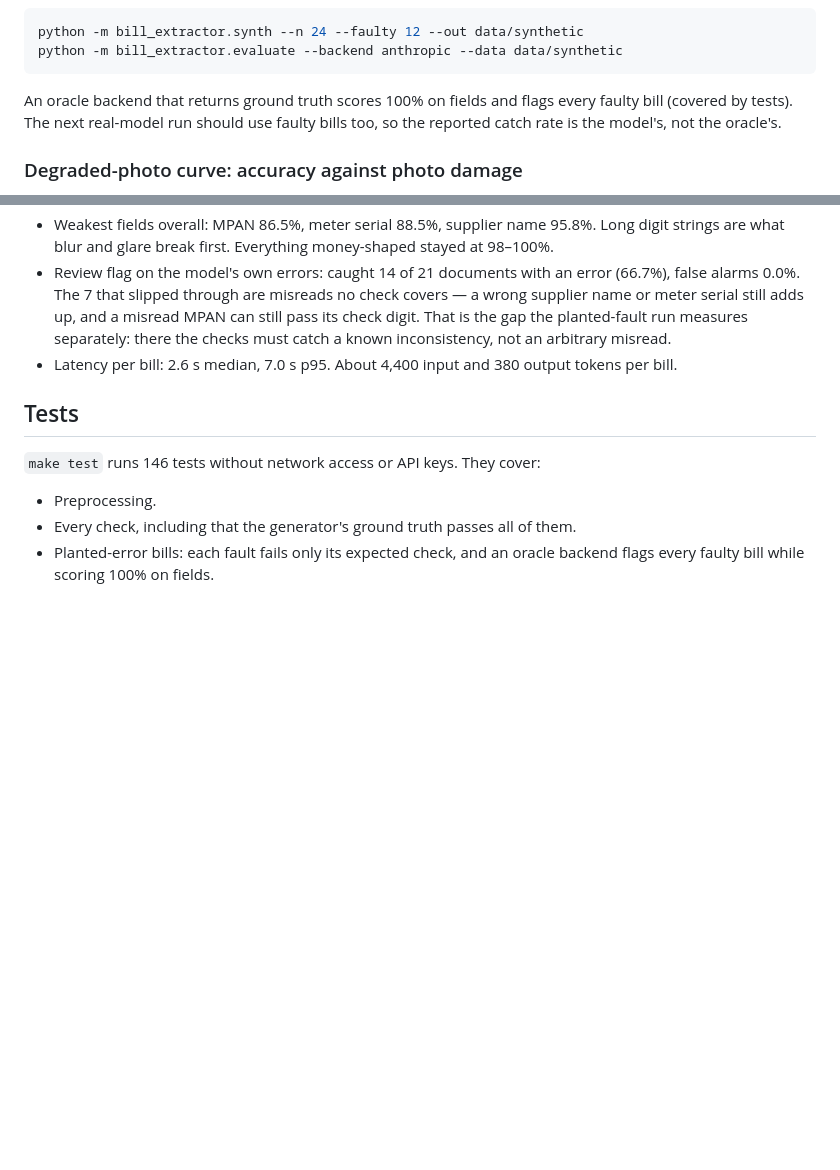
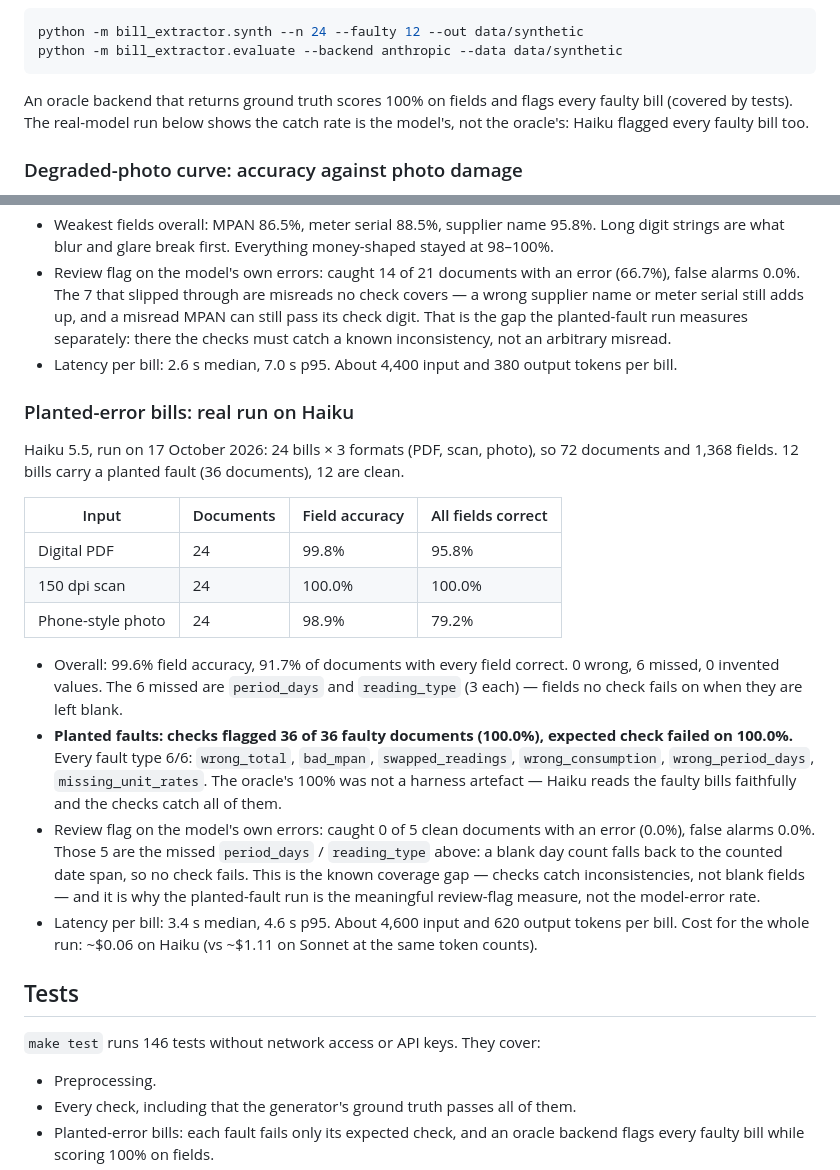
Before and after one commit to SujahathMSM/energy-bill-extractor, a Markdown page: README.md, 2 parts joined by grey strips. Rendered like a GitHub page; blank space fills up the shorter version.

Commit message:
Add Haiku faulty-bill results to README

````diff
--- a/README.md
+++ b/README.md
@@ -259,8 +259,8 @@ python -m bill_extractor.evaluate --backend anthropic --data data/synthetic
 ```
 
 An oracle backend that returns ground truth scores 100% on fields and flags every
-faulty bill (covered by tests). The next real-model run should use faulty bills too,
-so the reported catch rate is the model's, not the oracle's.
+faulty bill (covered by tests). The real-model run below shows the catch rate is
+the model's, not the oracle's: Haiku flagged every faulty bill too.
 
 ### Degraded-photo curve: accuracy against photo damage
 
@@ -336,6 +336,36 @@ and 1,824 fields. No planted faults — these are the model's own misreads.
 - Latency per bill: 2.6 s median, 7.0 s p95. About 4,400 input and 380 output
   tokens per bill.
 
+### Planted-error bills: real run on Haiku
+
+Haiku 5.5, run on 17 October 2026: 24 bills × 3 formats (PDF, scan, photo), so
+72 documents and 1,368 fields. 12 bills carry a planted fault (36 documents),
+12 are clean.
+
+| Input | Documents | Field accuracy | All fields correct |
+|---|---|---|---|
+| Digital PDF | 24 | 99.8% | 95.8% |
+| 150 dpi scan | 24 | 100.0% | 100.0% |
+| Phone-style photo | 24 | 98.9% | 79.2% |
+
+- Overall: 99.6% field accuracy, 91.7% of documents with every field correct.
+  0 wrong, 6 missed, 0 invented values. The 6 missed are `period_days` and
+  `reading_type` (3 each) — fields no check fails on when they are left blank.
+- **Planted faults: checks flagged 36 of 36 faulty documents (100.0%),
+  expected check failed on 100.0%.** Every fault type 6/6: `wrong_total`,
+  `bad_mpan`, `swapped_readings`, `wrong_consumption`, `wrong_period_days`,
+  `missing_unit_rates`. The oracle's 100% was not a harness artefact — Haiku
+  reads the faulty bills faithfully and the checks catch all of them.
+- Review flag on the model's own errors: caught 0 of 5 clean documents with an
+  error (0.0%), false alarms 0.0%. Those 5 are the missed `period_days` /
+  `reading_type` above: a blank day count falls back to the counted date span,
+  so no check fails. This is the known coverage gap — checks catch
+  inconsistencies, not blank fields — and it is why the planted-fault run is
+  the meaningful review-flag measure, not the model-error rate.
+- Latency per bill: 3.4 s median, 4.6 s p95. About 4,600 input and 620 output
+  tokens per bill. Cost for the whole run: ~$0.06 on Haiku (vs ~$1.11 on
+  Sonnet at the same token counts).
+
 ## Tests
 
 `make test` runs 146 tests without network access or API keys. They cover:
````
